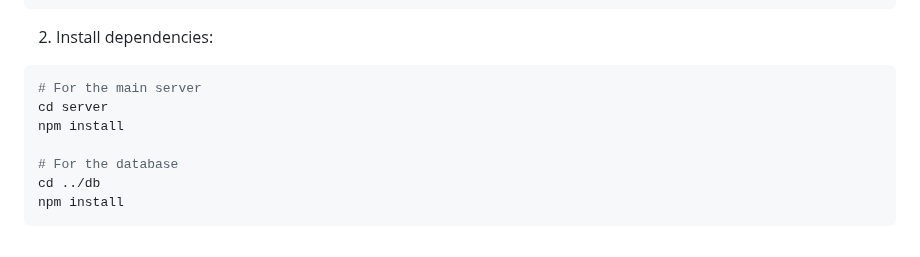
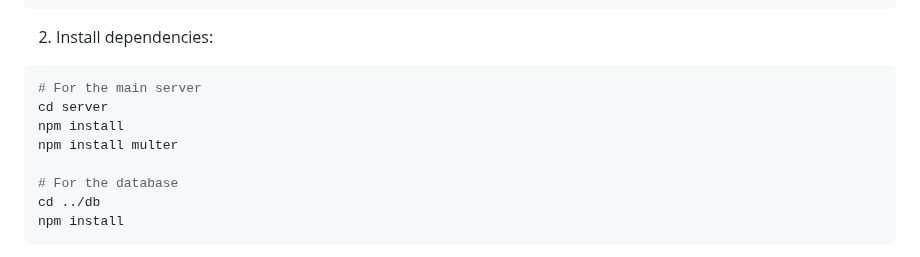
Before and after one commit to StevenTharwat/ECOM, a Markdown page: README.md, the part around the change. GitHub-like rendering.

Commit message:
2nd enhance readme

```diff
--- a/README.md
+++ b/README.md
@@ -63,6 +63,7 @@ cd ECOM
 # For the main server
 cd server
 npm install
+npm install multer
 
 # For the database
 cd ../db
```
